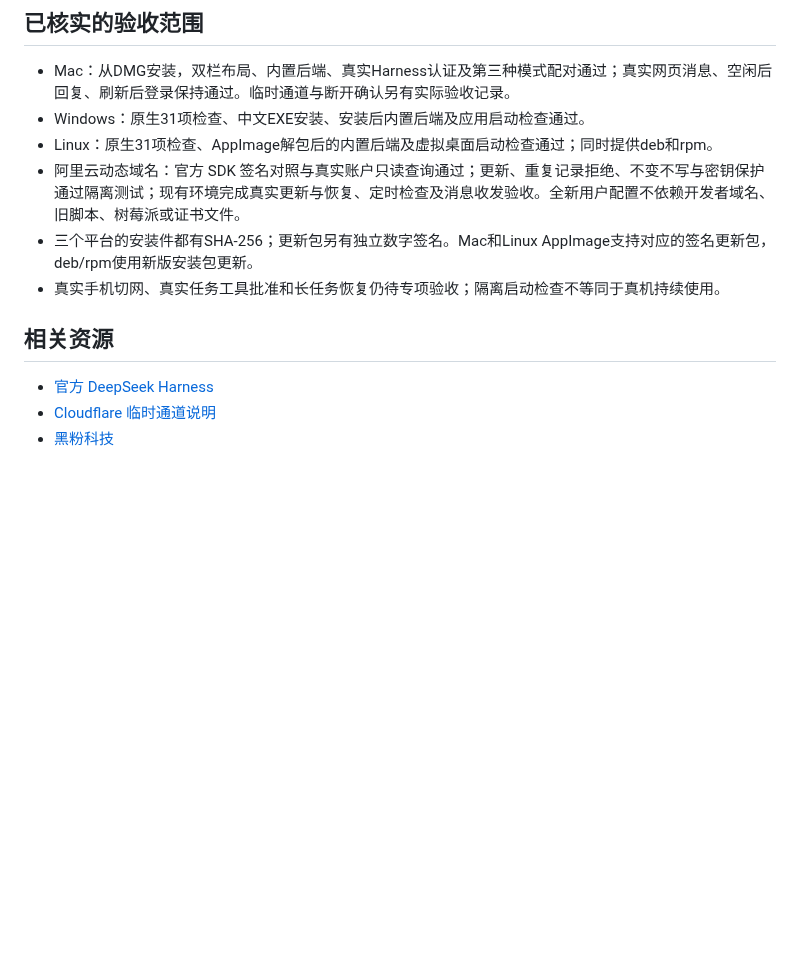
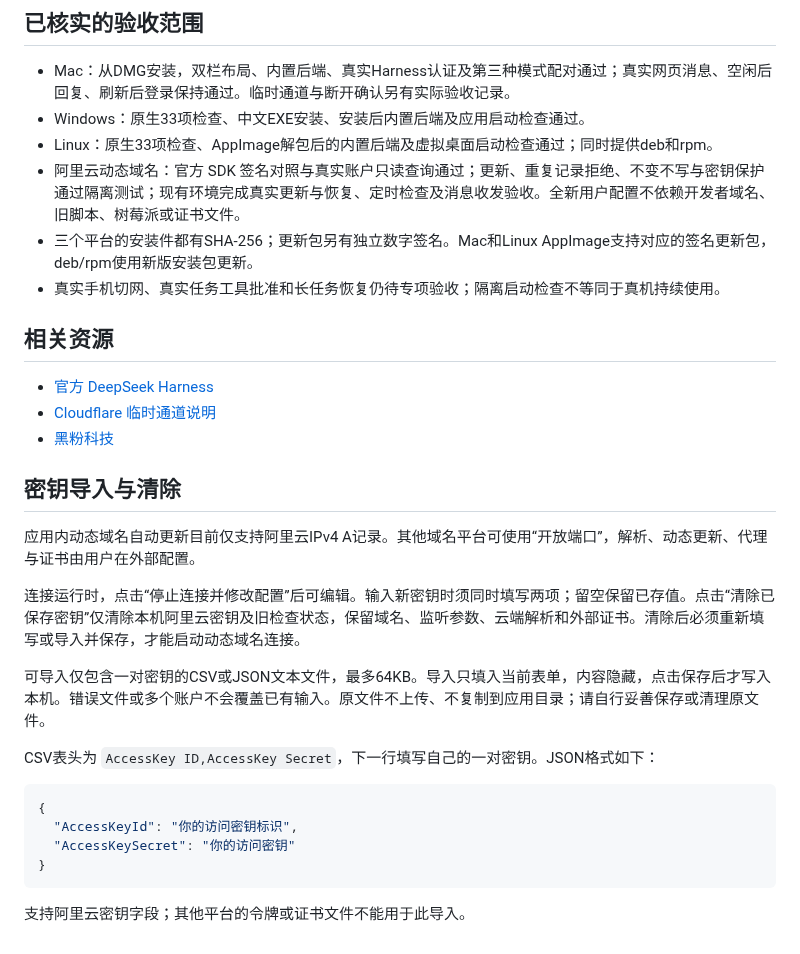
Before and after one commit to HackerChi-Hub/hyphen-assistant-releases, a Markdown page: README.md, the part around one of its changes. GitHub-like rendering; blank space fills up the shorter version.

````diff
--- a/README.md
+++ b/README.md
@@ -85,8 +85,8 @@
 ## 已核实的验收范围
 
 - Mac：从DMG安装，双栏布局、内置后端、真实Harness认证及第三种模式配对通过；真实网页消息、空闲后回复、刷新后登录保持通过。临时通道与断开确认另有实际验收记录。
-- Windows：原生31项检查、中文EXE安装、安装后内置后端及应用启动检查通过。
-- Linux：原生31项检查、AppImage解包后的内置后端及虚拟桌面启动检查通过；同时提供deb和rpm。
+- Windows：原生33项检查、中文EXE安装、安装后内置后端及应用启动检查通过。
+- Linux：原生33项检查、AppImage解包后的内置后端及虚拟桌面启动检查通过；同时提供deb和rpm。
 - 阿里云动态域名：官方 SDK 签名对照与真实账户只读查询通过；更新、重复记录拒绝、不变不写与密钥保护通过隔离测试；现有环境完成真实更新与恢复、定时检查及消息收发验收。全新用户配置不依赖开发者域名、旧脚本、树莓派或证书文件。
 - 三个平台的安装件都有SHA-256；更新包另有独立数字签名。Mac和Linux AppImage支持对应的签名更新包，deb/rpm使用新版安装包更新。
 - 真实手机切网、真实任务工具批准和长任务恢复仍待专项验收；隔离启动检查不等同于真机持续使用。
@@ -96,3 +96,22 @@
 - [官方 DeepSeek Harness](https://github.com/deepseek-ai/deepseek-harness)
 - [Cloudflare 临时通道说明](https://developers.cloudflare.com/tunnel/get-started/quick-tunnels/)
 - [黑粉科技](https://hyphentech.top)
+
+## 密钥导入与清除
+
+应用内动态域名自动更新目前仅支持阿里云IPv4 A记录。其他域名平台可使用“开放端口”，解析、动态更新、代理与证书由用户在外部配置。
+
+连接运行时，点击“停止连接并修改配置”后可编辑。输入新密钥时须同时填写两项；留空保留已存值。点击“清除已保存密钥”仅清除本机阿里云密钥及旧检查状态，保留域名、监听参数、云端解析和外部证书。清除后必须重新填写或导入并保存，才能启动动态域名连接。
+
+可导入仅包含一对密钥的CSV或JSON文本文件，最多64KB。导入只填入当前表单，内容隐藏，点击保存后才写入本机。错误文件或多个账户不会覆盖已有输入。原文件不上传、不复制到应用目录；请自行妥善保存或清理原文件。
+
+CSV表头为 `AccessKey ID,AccessKey Secret`，下一行填写自己的一对密钥。JSON格式如下：
+
+```json
+{
+  "AccessKeyId": "你的访问密钥标识",
+  "AccessKeySecret": "你的访问密钥"
+}
+```
+
+支持阿里云密钥字段；其他平台的令牌或证书文件不能用于此导入。
````
Also changed, not shown: other parts of README.md (+5 -5 lines), screenshots/connection.png, screenshots/network.png.
